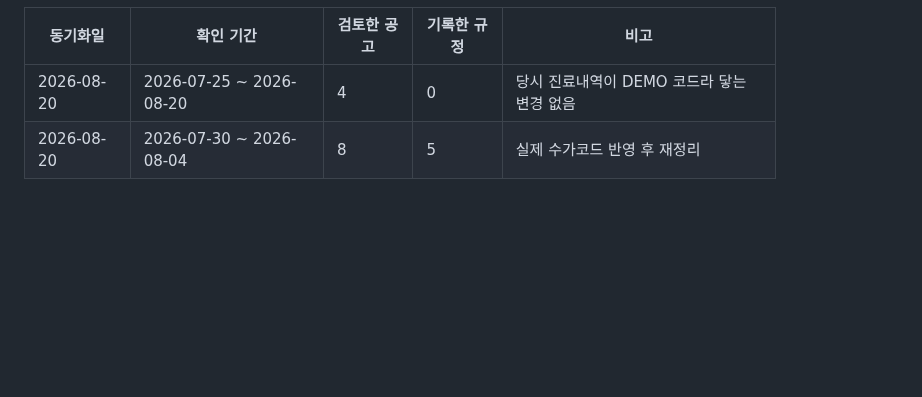
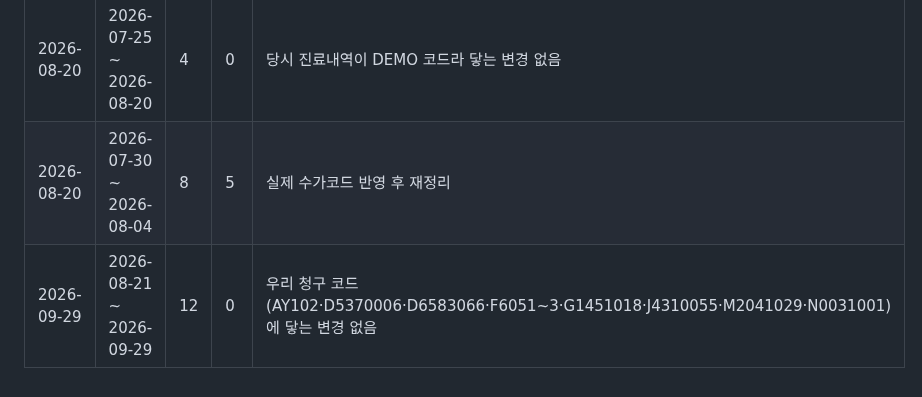
Before and after one commit to t-hajongkim/hira-billing-e2e2, a Markdown page: rules/HIRA_RULES.md, the part around one of its changes. GitHub-like rendering; blank space fills up the shorter version.

```diff
--- a/rules/HIRA_RULES.md
+++ b/rules/HIRA_RULES.md
@@ -147,3 +147,4 @@ AI 가 환자 진료내역과 대조하는 근거 문서입니다. `hira-rule-sy
 |---|---|---|---|---|
 | 2026-08-20 | 2026-07-25 ~ 2026-08-20 | 4 | 0 | 당시 진료내역이 DEMO 코드라 닿는 변경 없음 |
 | 2026-08-20 | 2026-07-30 ~ 2026-08-04 | 8 | 5 | 실제 수가코드 반영 후 재정리 |
+| 2026-09-29 | 2026-08-21 ~ 2026-09-29 | 12 | 0 | 우리 청구 코드(AY102·D5370006·D6583066·F6051~3·G1451018·J4310055·M2041029·N0031001)에 닿는 변경 없음 |
```
Also changed, not shown: other parts of rules/HIRA_RULES.md (+1 -1 lines).
